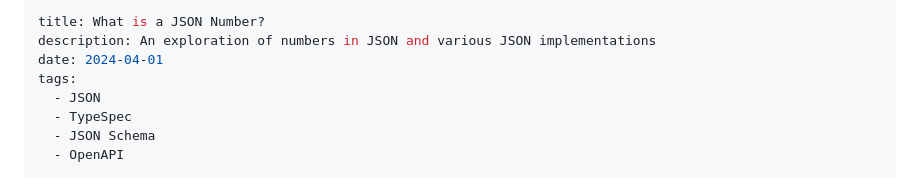
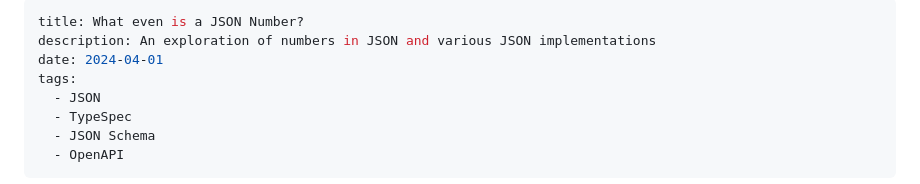
Before and after one commit to bterlson/blog, a Markdown page: content/blog/what-is-a-json-number.md, the part around the change. GitHub-like rendering.

Commit message:
more glib title

```diff
--- a/content/blog/what-is-a-json-number.md
+++ b/content/blog/what-is-a-json-number.md
@@ -1,5 +1,5 @@
 ---
-title: What is a JSON Number?
+title: What even is a JSON Number?
 description: An exploration of numbers in JSON and various JSON implementations
 date: 2024-04-01
 tags:
```
